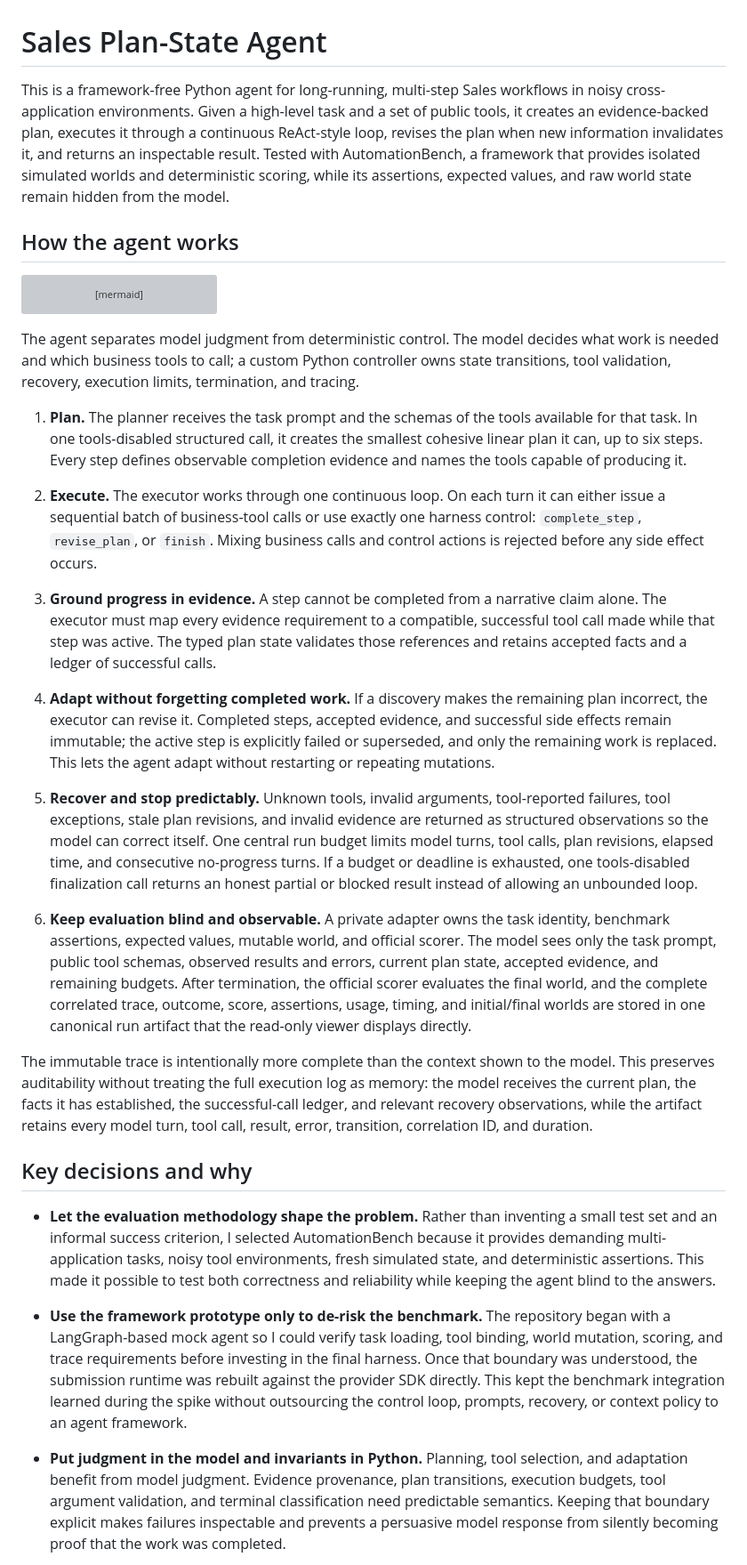
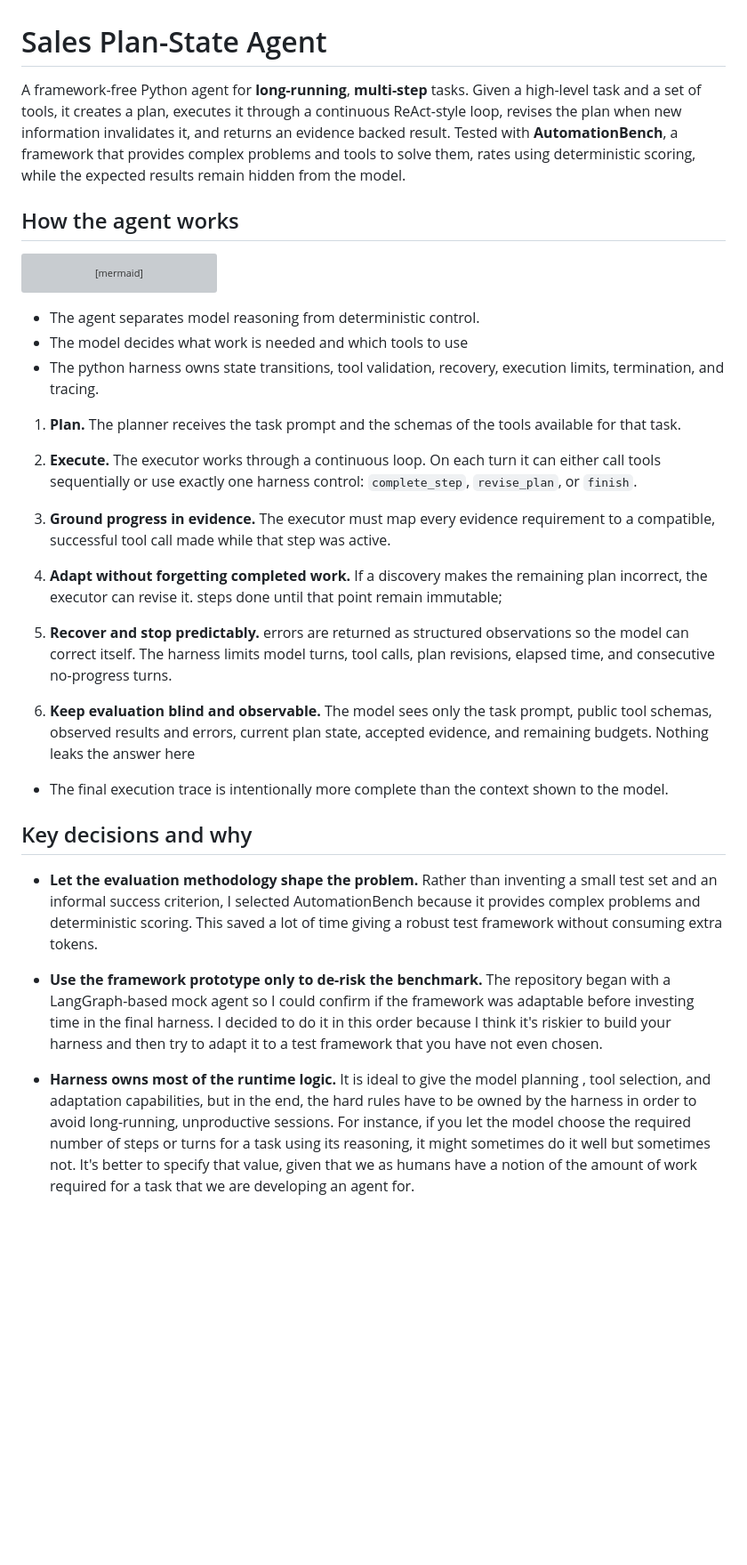
Before and after one commit to Martinmjal/sales_ai_agent_case_study, a Markdown page: README.md, the part around one of its changes. Shown at 89% size. Drawn GitHub-style; blank space fills up the shorter version; grey boxes are pictures that could not be loaded.

Commit message:
readme is less verbose

````diff
--- a/README.md
+++ b/README.md
@@ -1,6 +1,6 @@
 # Sales Plan-State Agent
 
-This is a framework-free Python agent for long-running, multi-step Sales workflows in noisy cross-application environments. Given a high-level task and a set of public tools, it creates an evidence-backed plan, executes it through a continuous ReAct-style loop, revises the plan when new information invalidates it, and returns an inspectable result. Tested with AutomationBench, a framework that provides isolated simulated worlds and deterministic scoring, while its assertions, expected values, and raw world state remain hidden from the model.
+A framework-free Python agent for **long-running**, **multi-step** tasks. Given a high-level task and a set of tools, it creates a plan, executes it through a continuous ReAct-style loop, revises the plan when new information invalidates it, and returns an evidence backed result. Tested with **AutomationBench**, a framework that provides complex problems and tools to solve them, rates using deterministic scoring, while the expected results remain hidden from the model.
 
 ## How the agent works
 
@@ -28,27 +28,29 @@ graph TD
     H --> I
 ```
 
-The agent separates model judgment from deterministic control. The model decides what work is needed and which business tools to call; a custom Python controller owns state transitions, tool validation, recovery, execution limits, termination, and tracing.
+- The agent separates model reasoning from deterministic control.
+- The model decides what work is needed and which tools to use
+- The python harness owns state transitions, tool validation, recovery, execution limits, termination, and tracing.
 
-1. **Plan.** The planner receives the task prompt and the schemas of the tools available for that task. In one tools-disabled structured call, it creates the smallest cohesive linear plan it can, up to six steps. Every step defines observable completion evidence and names the tools capable of producing it.
+1. **Plan.** The planner receives the task prompt and the schemas of the tools available for that task.
 
-2. **Execute.** The executor works through one continuous loop. On each turn it can either issue a sequential batch of business-tool calls or use exactly one harness control: `complete_step`, `revise_plan`, or `finish`. Mixing business calls and control actions is rejected before any side effect occurs.
+2. **Execute.** The executor works through a continuous loop. On each turn it can either call tools sequentially or use exactly one harness control: `complete_step`, `revise_plan`, or `finish`.
 
-3. **Ground progress in evidence.** A step cannot be completed from a narrative claim alone. The executor must map every evidence requirement to a compatible, successful tool call made while that step was active. The typed plan state validates those references and retains accepted facts and a ledger of successful calls.
+3. **Ground progress in evidence.** The executor must map every evidence requirement to a compatible, successful tool call made while that step was active.
 
-4. **Adapt without forgetting completed work.** If a discovery makes the remaining plan incorrect, the executor can revise it. Completed steps, accepted evidence, and successful side effects remain immutable; the active step is explicitly failed or superseded, and only the remaining work is replaced. This lets the agent adapt without restarting or repeating mutations.
+4. **Adapt without forgetting completed work.** If a discovery makes the remaining plan incorrect, the executor can revise it. steps done until that point remain immutable;
 
-5. **Recover and stop predictably.** Unknown tools, invalid arguments, tool-reported failures, tool exceptions, stale plan revisions, and invalid evidence are returned as structured observations so the model can correct itself. One central run budget limits model turns, tool calls, plan revisions, elapsed time, and consecutive no-progress turns. If a budget or deadline is exhausted, one tools-disabled finalization call returns an honest partial or blocked result instead of allowing an unbounded loop.
+5. **Recover and stop predictably.** errors are returned as structured observations so the model can correct itself. The harness limits model turns, tool calls, plan revisions, elapsed time, and consecutive no-progress turns.
 
-6. **Keep evaluation blind and observable.** A private adapter owns the task identity, benchmark assertions, expected values, mutable world, and official scorer. The model sees only the task prompt, public tool schemas, observed results and errors, current plan state, accepted evidence, and remaining budgets. After termination, the official scorer evaluates the final world, and the complete correlated trace, outcome, score, assertions, usage, timing, and initial/final worlds are stored in one canonical run artifact that the read-only viewer displays directly.
+6. **Keep evaluation blind and observable.** The model sees only the task prompt, public tool schemas, observed results and errors, current plan state, accepted evidence, and remaining budgets. Nothing leaks the answer here
 
-The immutable trace is intentionally more complete than the context shown to the model. This preserves auditability without treating the full execution log as memory: the model receives the current plan, the facts it has established, the successful-call ledger, and relevant recovery observations, while the artifact retains every model turn, tool call, result, error, transition, correlation ID, and duration.
+- The final execution trace is intentionally more complete than the context shown to the model.
 
 ## Key decisions and why
 
-- **Let the evaluation methodology shape the problem.** Rather than inventing a small test set and an informal success criterion, I selected AutomationBench because it provides demanding multi-application tasks, noisy tool environments, fresh simulated state, and deterministic assertions. This made it possible to test both correctness and reliability while keeping the agent blind to the answers.
+- **Let the evaluation methodology shape the problem.** Rather than inventing a small test set and an informal success criterion, I selected AutomationBench because it provides complex problems and deterministic scoring. This saved a lot of time giving a robust test framework without consuming extra tokens.
 
-- **Use the framework prototype only to de-risk the benchmark.** The repository began with a LangGraph-based mock agent so I could verify task loading, tool binding, world mutation, scoring, and trace requirements before investing in the final harness. Once that boundary was understood, the submission runtime was rebuilt against the provider SDK directly. This kept the benchmark integration learned during the spike without outsourcing the control loop, prompts, recovery, or context policy to an agent framework.
+- **Use the framework prototype only to de-risk the benchmark.** The repository began with a LangGraph-based mock agent so I could confirm if the framework was adaptable before investing time in the final harness. I decided to do it in this order because I think it's riskier to build your harness and then try to adapt it to a test framework that you have not even chosen.
 
-- **Put judgment in the model and invariants in Python.** Planning, tool selection, and adaptation benefit from model judgment. Evidence provenance, plan transitions, execution budgets, tool argument validation, and terminal classification need predictable semantics. Keeping that boundary explicit makes failures inspectable and prevents a persuasive model response from silently becoming proof that the work was completed.
+- **Harness owns most of the runtime logic.** It is ideal to give the model planning , tool selection, and adaptation capabilities, but in the end, the hard rules have to be owned by the harness in order to avoid long-running, unproductive sessions. For instance, if you let the model choose the required number of steps or turns for a task using its reasoning, it might sometimes do it well but sometimes not. It's better to specify that value, given that we as humans have a notion of the amount of work required for a task that we are developing an agent for.
 
````
Also changed, not shown: other parts of README.md (+10 -12 lines).
